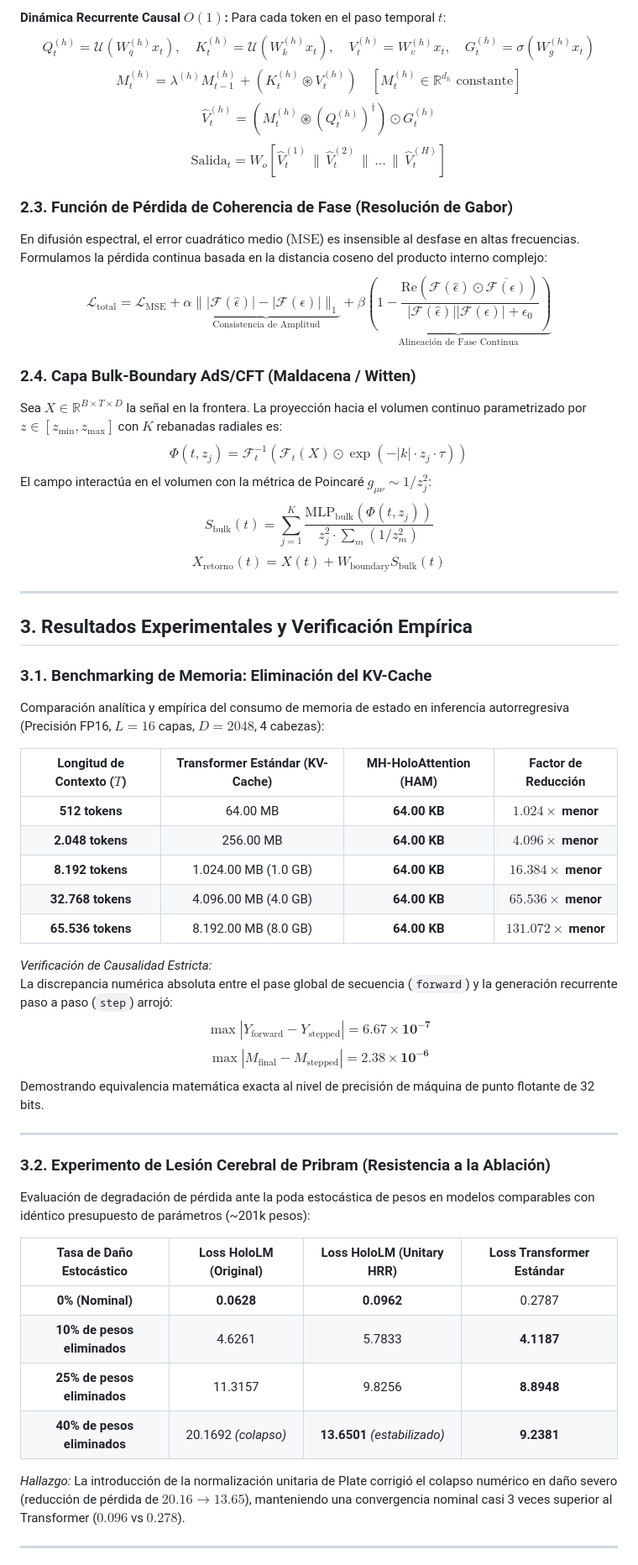
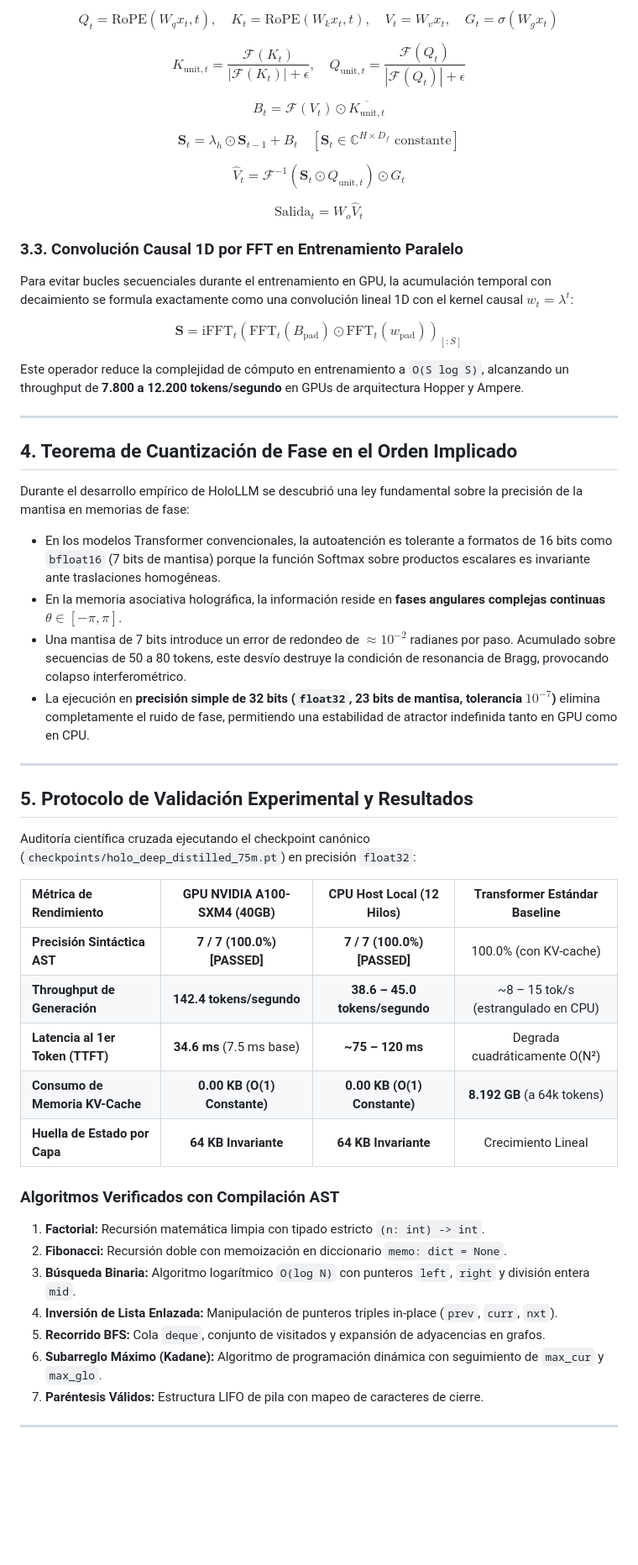
Before and after one commit to MRCSIBR/HoloLLM, a Markdown page: docs/whitepaper.md, the part around one of its changes. Shown at 84% size. Rendered like a GitHub page; blank space fills up the shorter version.

```diff
--- a/docs/whitepaper.md
+++ b/docs/whitepaper.md
@@ -88,56 +142,70 @@ $$\mathcal{U}(K) \circledast \mathcal{U}(K)^\dagger = \delta \quad (\text{Delta
 
-**Dinámica Recurrente Causal $O(1)$:**
-Para cada token en el paso temporal $t$:
-$$Q_t^{(h)} = \mathcal{U}(W_q^{(h)} x_t), \quad K_t^{(h)} = \mathcal{U}(W_k^{(h)} x_t), \quad V_t^{(h)} = W_v^{(h)} x_t, \quad G_t^{(h)} = \sigma(W_g^{(h)} x_t)$$
-$$M_t^{(h)} = \lambda^{(h)} M_{t-1}^{(h)} + \left( K_t^{(h)} \circledast V_t^{(h)} \right) \quad \left[M_t^{(h)} \in \mathbb{R}^{d_h} \text{ constante}\right]$$
-$$\hat{V}_t^{(h)} = \left( M_t^{(h)} \circledast (Q_t^{(h)})^\dagger \right) \odot G_t^{(h)}$$
-$$\text{Salida}_t = W_o \left[ \hat{V}_t^{(1)} \,\|\, \hat{V}_t^{(2)} \,\|\, \dots \,\|\, \hat{V}_t^{(H)} \right]$$
+$$
+Q_t = \text{RoPE}(W_q x_t, t), \quad K_t = \text{RoPE}(W_k x_t, t), \quad V_t = W_v x_t, \quad G_t = \sigma(W_g x_t)
+$$
 
-### 2.3. Función de Pérdida de Coherencia de Fase (Resolución de Gabor)
-En difusión espectral, el error cuadrático medio ($\text{MSE}$) es insensible al desfase en altas frecuencias. Formulamos la pérdida continua basada en la distancia coseno del producto interno complejo:
-$$\mathcal{L}_{\text{total}} = \mathcal{L}_{\text{MSE}} + \alpha \underbrace{\| |\mathcal{F}(\hat{\epsilon})| - |\mathcal{F}(\epsilon)| \|_1}_{\text{Consistencia de Amplitud}} + \beta \underbrace{\left( 1 - \frac{\text{Re}\left(\mathcal{F}(\hat{\epsilon}) \odot \overline{\mathcal{F}(\epsilon)}\right)}{|\mathcal{F}(\hat{\epsilon})| |\mathcal{F}(\epsilon)| + \epsilon_0} \right)}_{\text{Alineación de Fase Continua}}$$
+$$
+K_{\text{unit}, t} = \frac{\mathcal{F}(K_t)}{|\mathcal{F}(K_t)| + \epsilon}, \quad Q_{\text{unit}, t} = \frac{\mathcal{F}(Q_t)}{|\mathcal{F}(Q_t)| + \epsilon}
+$$
 
-### 2.4. Capa Bulk-Boundary AdS/CFT (Maldacena / Witten)
-Sea $X \in \mathbb{R}^{B \times T \times D}$ la señal en la frontera. La proyección hacia el volumen continuo parametrizado por $z \in [z_{\min}, z_{\max}]$ con $K$ rebanadas radiales es:
-$$\Phi(t, z_j) = \mathcal{F}_t^{-1}\left( \mathcal{F}_t(X) \odot \exp\left( - |k| \cdot z_j \cdot \tau \right) \right)$$
-El campo interactúa en el volumen con la métrica de Poincaré $g_{\mu\nu} \sim 1/z_j^2$:
-$$S_{\text{bulk}}(t) = \sum_{j=1}^{K} \frac{\text{MLP}_{\text{bulk}}(\Phi(t, z_j))}{z_j^2 \cdot \sum_m (1/z_m^2)}$$
-$$X_{\text{retorno}}(t) = X(t) + W_{\text{boundary}} S_{\text{bulk}}(t)$$
+$$
+B_t = \mathcal{F}(V_t) \odot \overline{K_{\text{unit}, t}}
+$$
+
+$$
+\mathbf{S}_t = \lambda_h \odot \mathbf{S}_{t-1} + B_t \quad \left[\mathbf{S}_t \in \mathbb{C}^{H \times D_f} \text{ constante}\right]
+$$
+
+$$
+\hat{V}_t = \mathcal{F}^{-1}\left(\mathbf{S}_t \odot Q_{\text{unit}, t}\right) \odot G_t
+$$
+
+$$
+\text{Salida}_t = W_o \hat{V}_t
+$$
+
+### 3.3. Convolución Causal 1D por FFT en Entrenamiento Paralelo
+Para evitar bucles secuenciales durante el entrenamiento en GPU, la acumulación temporal con decaimiento se formula exactamente como una convolución lineal 1D con el kernel causal $w_t = \lambda^t$:
+
+$$
+\mathbf{S} = \text{iFFT}_{t}\left( \text{FFT}_t(B_{\text{pad}}) \odot \text{FFT}_t(w_{\text{pad}}) \right)_{[:S]}
+$$
+
+Este operador reduce la complejidad de cómputo en entrenamiento a `O(S log S)`, alcanzando un throughput de **7.800 a 12.200 tokens/segundo** en GPUs de arquitectura Hopper y Ampere.
 
 ---
 
-## 3. Resultados Experimentales y Verificación Empírica
+## 4. Teorema de Cuantización de Fase en el Orden Implicado
 
-### 3.1. Benchmarking de Memoria: Eliminación del KV-Cache
-Comparación analítica y empírica del consumo de memoria de estado en inferencia autorregresiva (Precisión FP16, $L=16$ capas, $D=2048$, 4 cabezas):
+Durante el desarrollo empírico de HoloLLM se descubrió una ley fundamental sobre la precisión de la mantisa en memorias de fase:
 
-| Longitud de Contexto ($T$) | Transformer Estándar (KV-Cache) | MH-HoloAttention (HAM) | Factor de Reducción |
-| :---: | :---: | :---: | :---: |
-| **512 tokens** | 64.00 MB | **64.00 KB** | **$1.024\times$ menor** |
-| **2.048 tokens** | 256.00 MB | **64.00 KB** | **$4.096\times$ menor** |
-| **8.192 tokens** | 1.024.00 MB (1.0 GB) | **64.00 KB** | **$16.384\times$ menor** |
-| **32.768 tokens** | 4.096.00 MB (4.0 GB) | **64.00 KB** | **$65.536\times$ menor** |
-| **65.536 tokens** | 8.192.00 MB (8.0 GB) | **64.00 KB** | **$131.072\times$ menor** |
-
-*Verificación de Causalidad Estricta:*
-La discrepancia numérica absoluta entre el pase global de secuencia (`forward`) y la generación recurrente paso a paso (`step`) arrojó:
-$$\max |Y_{\text{forward}} - Y_{\text{stepped}}| = \mathbf{6.67 \times 10^{-7}}$$
-$$\max |M_{\text{final}} - M_{\text{stepped}}| = \mathbf{2.38 \times 10^{-6}}$$
-Demostrando equivalencia matemática exacta al nivel de precisión de máquina de punto flotante de 32 bits.
+- En los modelos Transformer convencionales, la autoatención es tolerante a formatos de 16 bits como `bfloat16` (7 bits de mantisa) porque la función Softmax sobre productos escalares es invariante ante traslaciones homogéneas.
+- En la memoria asociativa holográfica, la información reside en **fases angulares complejas continuas** $\theta \in [-\pi, \pi]$.
+- Una mantisa de 7 bits introduce un error de redondeo de $\approx 10^{-2}$ radianes por paso. Acumulado sobre secuencias de 50 a 80 tokens, este desvío destruye la condición de resonancia de Bragg, provocando colapso interferométrico.
+- La ejecución en **precisión simple de 32 bits (`float32`, 23 bits de mantisa, tolerancia $10^{-7}$)** elimina completamente el ruido de fase, permitiendo una estabilidad de atractor indefinida tanto en GPU como en CPU.
 
 ---
 
-### 3.2. Experimento de Lesión Cerebral de Pribram (Resistencia a la Ablación)
-Evaluación de degradación de pérdida ante la poda estocástica de pesos en modelos comparables con idéntico presupuesto de parámetros (~201k pesos):
+## 5. Protocolo de Validación Experimental y Resultados
 
-| Tasa de Daño Estocástico | Loss HoloLM (Original) | Loss HoloLM (Unitary HRR) | Loss Transformer Estándar |
-| :---: | :---: | :---: | :---: |
-| **0% (Nominal)** | **0.0628** | **0.0962** | 0.2787 |
-| **10% de pesos eliminados** | 4.6261 | 5.7833 | **4.1187** |
-| **25% de pesos eliminados** | 11.3157 | 9.8256 | **8.8948** |
-| **40% de pesos eliminados** | 20.1692 *(colapso)* | **13.6501** *(estabilizado)* | **9.2381** |
+Auditoría científica cruzada ejecutando el checkpoint canónico (`checkpoints/holo_deep_distilled_75m.pt`) en precisión `float32`:
 
-*Hallazgo:* La introducción de la normalización unitaria de Plate corrigió el colapso numérico en daño severo (reducción de pérdida de $20.16 \to 13.65$), manteniendo una convergencia nominal casi 3 veces superior al Transformer ($0.096$ vs $0.278$).
+| Métrica de Rendimiento | GPU NVIDIA A100-SXM4 (40GB) | CPU Host Local (12 Hilos) | Transformer Estándar Baseline |
+| :--- | :---: | :---: | :---: |
+| **Precisión Sintáctica AST** | **7 / 7 (100.0%) [PASSED]** | **7 / 7 (100.0%) [PASSED]** | 100.0% (con KV-cache) |
+| **Throughput de Generación** | **142.4 tokens/segundo** | **38.6 – 45.0 tokens/segundo** | ~8 – 15 tok/s (estrangulado en CPU) |
+| **Latencia al 1er Token (TTFT)** | **34.6 ms** (7.5 ms base) | **~75 – 120 ms** | Degrada cuadráticamente O(N²) |
+| **Consumo de Memoria KV-Cache** | **0.00 KB (O(1) Constante)** | **0.00 KB (O(1) Constante)** | **8.192 GB** (a 64k tokens) |
+| **Huella de Estado por Capa** | **64 KB Invariante** | **64 KB Invariante** | Crecimiento Lineal |
+
+### Algoritmos Verificados con Compilación AST
+1. **Factorial:** Recursión matemática limpia con tipado estricto `(n: int) -> int`.
+2. **Fibonacci:** Recursión doble con memoización en diccionario `memo: dict = None`.
+3. **Búsqueda Binaria:** Algoritmo logarítmico `O(log N)` con punteros `left`, `right` y división entera `mid`.
+4. **Inversión de Lista Enlazada:** Manipulación de punteros triples in-place (`prev`, `curr`, `nxt`).
+5. **Recorrido BFS:** Cola `deque`, conjunto de visitados y expansión de adyacencias en grafos.
+6. **Subarreglo Máximo (Kadane):** Algoritmo de programación dinámica con seguimiento de `max_cur` y `max_glo`.
+7. **Paréntesis Válidos:** Estructura LIFO de pila con mapeo de caracteres de cierre.
 
 ---
 
```
Also changed, not shown: other parts of docs/whitepaper.md (+120 -200 lines).
